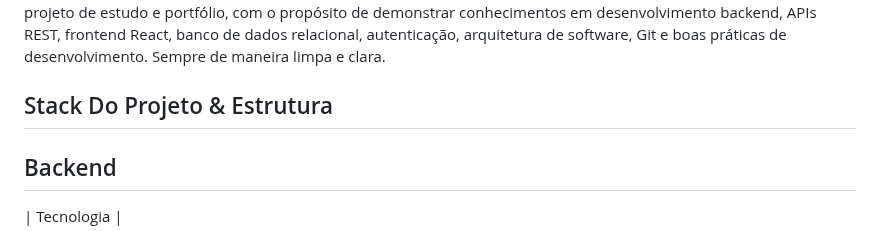
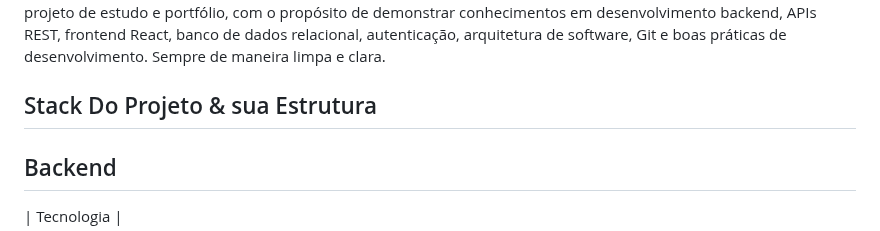
Before and after one commit to NatanLuz/Petsystemv3, a Markdown page: README.md, the part around the change. Drawn GitHub-style.

Commit message:
Editando o readme do projeto

```diff
--- a/README.md
+++ b/README.md
@@ -4,7 +4,7 @@
 
 O PetSystem V3 será um sistema de gerenciamento para PetShops e/ou clínicas veterinárias, desenvolvido com uma arquitetura separada entre backend e frontend. O objetivo é permitir o gerenciamento de informações como clientes, pets, serviços e agendamentos, além de autenticação e controle de acesso. Este projeto também é utilizado como projeto de estudo e portfólio, com o propósito de demonstrar conhecimentos em desenvolvimento backend, APIs REST, frontend React, banco de dados relacional, autenticação, arquitetura de software, Git e boas práticas de desenvolvimento. Sempre de maneira limpa e clara.
 
-## Stack Do Projeto & Estrutura
+## Stack Do Projeto & sua Estrutura
 
 ## Backend
 
```
